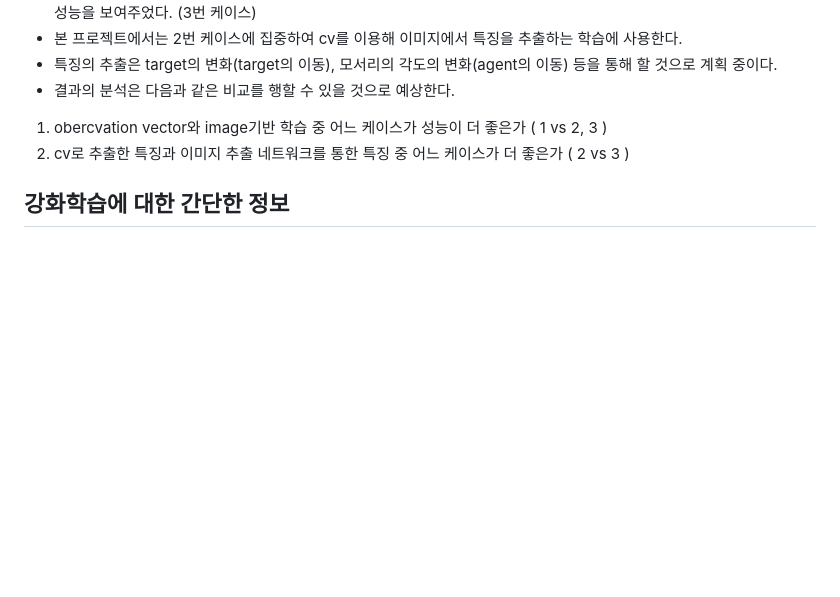
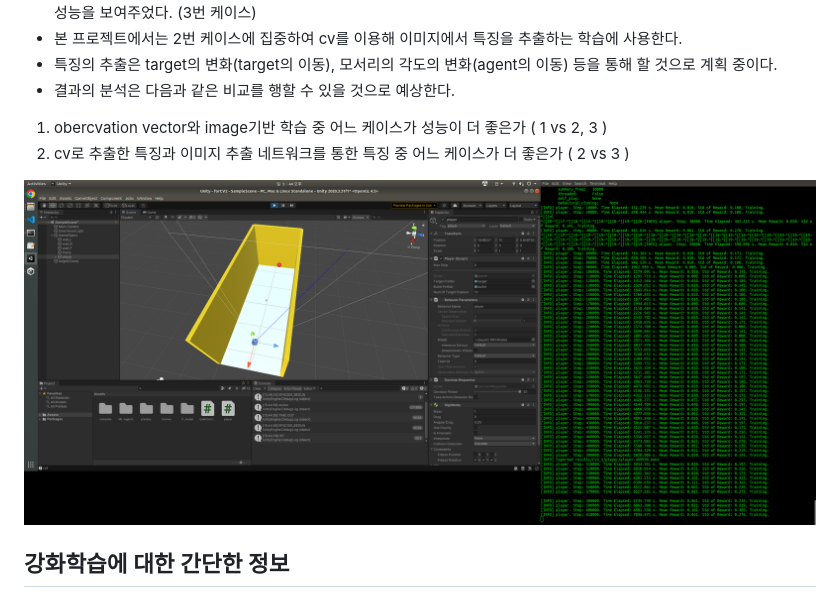
Before and after one commit to DDingR/CV_HW_RL, a Markdown page: README.md, the part around the change. Rendered like a GitHub page; pictures changed too: image/screenshot1.png (added); blank space fills up the shorter version.

Commit message:
screenshot added

```diff
--- a/README.md
+++ b/README.md
@@ -18,6 +18,8 @@
 - 결과의 분석은 다음과 같은 비교를 행할 수 있을 것으로 예상한다.
 1. obercvation vector와 image기반 학습 중 어느 케이스가 성능이 더 좋은가 ( 1 vs 2, 3 )
 2. cv로 추출한 특징과 이미지 추출 네트워크를 통한 특징 중 어느 케이스가 더 좋은가 ( 2 vs 3 )
+
+![img](./image/screenshot1.png)
 
 ## 강화학습에 대한 간단한 정보
 
```
